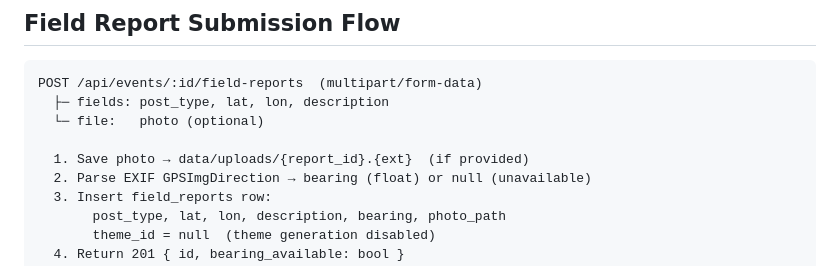
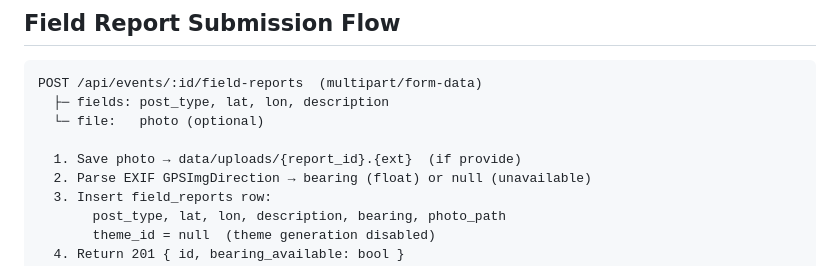
Before and after one commit to Abhiiishek44/industrial-thermal-intelligence, a Markdown page: PROJECT_STRUCTURE.md, the part around the change. Rendered like a GitHub page.

```diff
--- a/PROJECT_STRUCTURE.md
+++ b/PROJECT_STRUCTURE.md
@@ -300,7 +300,7 @@ POST /api/events/:id/field-reports  (multipart/form-data)
   ├─ fields: post_type, lat, lon, description
   └─ file:   photo (optional)
 
-  1. Save photo → data/uploads/{report_id}.{ext}  (if provided)
+  1. Save photo → data/uploads/{report_id}.{ext}  (if provide)
   2. Parse EXIF GPSImgDirection → bearing (float) or null (unavailable)
   3. Insert field_reports row:
        post_type, lat, lon, description, bearing, photo_path
```
